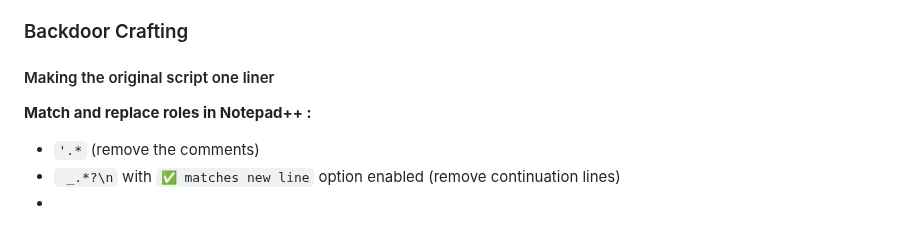
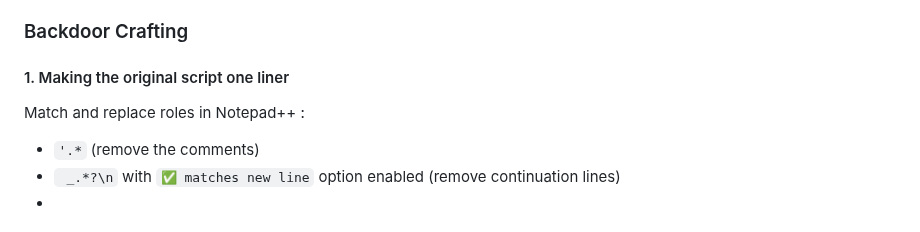
Before and after one commit to solimanalmansor/OSWE-Prep, a Markdown page: OSWE-Labs/ManageEngine/README.md, the part around the change. Rendered like a GitHub page.

```diff
--- a/OSWE-Labs/ManageEngine/README.md
+++ b/OSWE-Labs/ManageEngine/README.md
@@ -17,8 +17,8 @@ Java web applications use a deployment descriptor file named **`web.xml`** to de
 - Use SQLI to write to the file system `/servlet/AMUserResourcesSyncServlet?ForMasRange=1&userId=1;COPY+(SELECT+$$offsec$$)+to+$$c:\\offsec.txt$$;--+`
 - Invistige if any VB scripts are being executed after performaing some action (Creating a Monitor in our case) via ProcMon. If we have ability to write to the file system, we can inject a backdoor into this VB script and it will be executed automatically by the application.
 ### Backdoor Crafting
-#### Making the original script one liner
-**Match and replace roles in Notepad++ :**
+#### 1. Making the original script one liner
+Match and replace roles in Notepad++ :
 - `'.*` (remove the comments)
 - ` _.*?\n` with `✅ matches new line` option enabled (remove continuation lines)
 -
```
